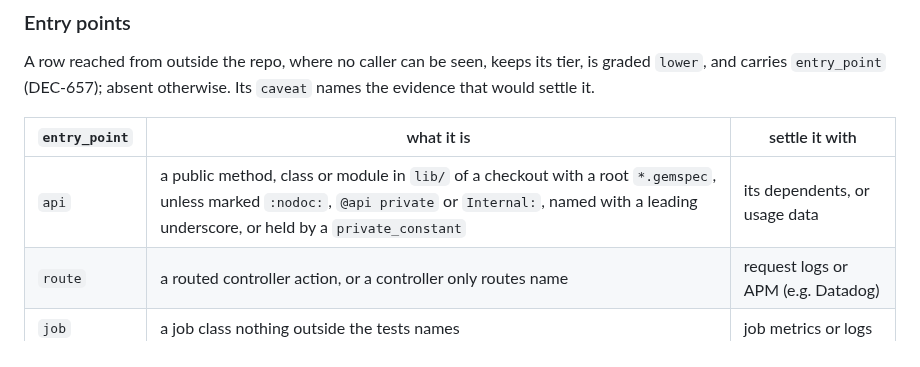
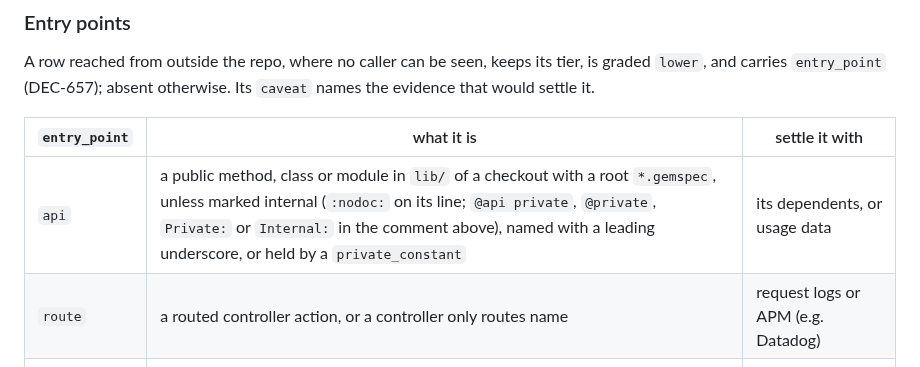
Before and after one commit to dpep/trekr, a Markdown page: docs/OUTPUT.md, the part around the change. Drawn GitHub-style.

Commit message:
docs: name every marker that keeps a gem method out of its API
OUTPUT listed `:nodoc:`, `@api private` and `Internal:`; entry_points.rs
also reads YARD's `@private` and TomDoc's `Private:`.

```diff
--- a/docs/OUTPUT.md
+++ b/docs/OUTPUT.md
@@ -406,7 +406,7 @@ otherwise. Its `caveat` names the evidence that would settle it.
 
 | `entry_point` | what it is | settle it with |
 | --- | --- | --- |
-| `api` | a public method, class or module in `lib/` of a checkout with a root `*.gemspec`, unless marked `:nodoc:`, `@api private` or `Internal:`, named with a leading underscore, or held by a `private_constant` | its dependents, or usage data |
+| `api` | a public method, class or module in `lib/` of a checkout with a root `*.gemspec`, unless marked internal (`:nodoc:` on its line; `@api private`, `@private`, `Private:` or `Internal:` in the comment above), named with a leading underscore, or held by a `private_constant` | its dependents, or usage data |
 | `route` | a routed controller action, or a controller only routes name | request logs or APM (e.g. Datadog) |
 | `job` | a job class nothing outside the tests names | job metrics or logs |
 
```
